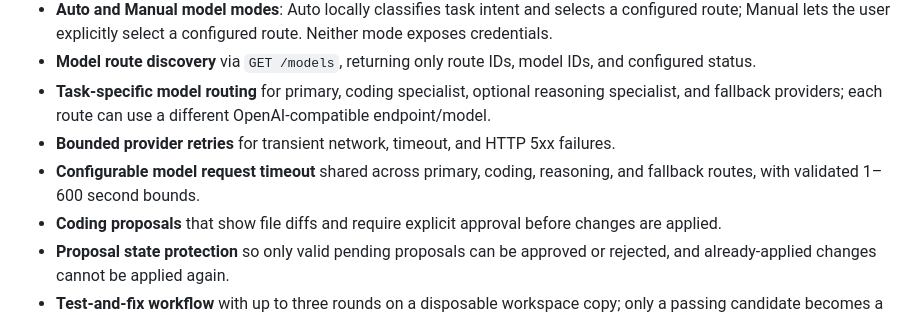
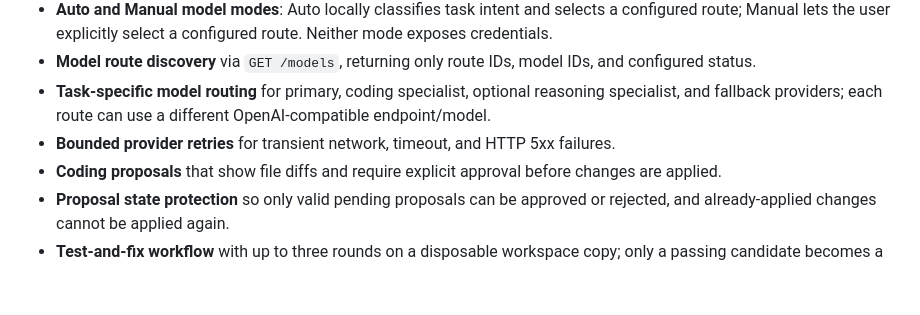
Before and after one commit to bLACKtERMINAL737/AETHER-AGENT, a Markdown page: README.md, the part around the change. GitHub-like rendering; blank space fills up the shorter version.

Commit message:
Revert timeout documentation pending PR review

```diff
--- a/README.md
+++ b/README.md
@@ -14,7 +14,6 @@ A local-first, modular AI agent foundation focused on reliable task execution, e
 - **Model route discovery** via `GET /models`, returning only route IDs, model IDs, and configured status.
 - **Task-specific model routing** for primary, coding specialist, optional reasoning specialist, and fallback providers; each route can use a different OpenAI-compatible endpoint/model.
 - **Bounded provider retries** for transient network, timeout, and HTTP 5xx failures.
-- **Configurable model request timeout** shared across primary, coding, reasoning, and fallback routes, with validated 1–600 second bounds.
 - **Coding proposals** that show file diffs and require explicit approval before changes are applied.
 - **Proposal state protection** so only valid pending proposals can be approved or rejected, and already-applied changes cannot be applied again.
 - **Test-and-fix workflow** with up to three rounds on a disposable workspace copy; only a passing candidate becomes a proposal.
```
